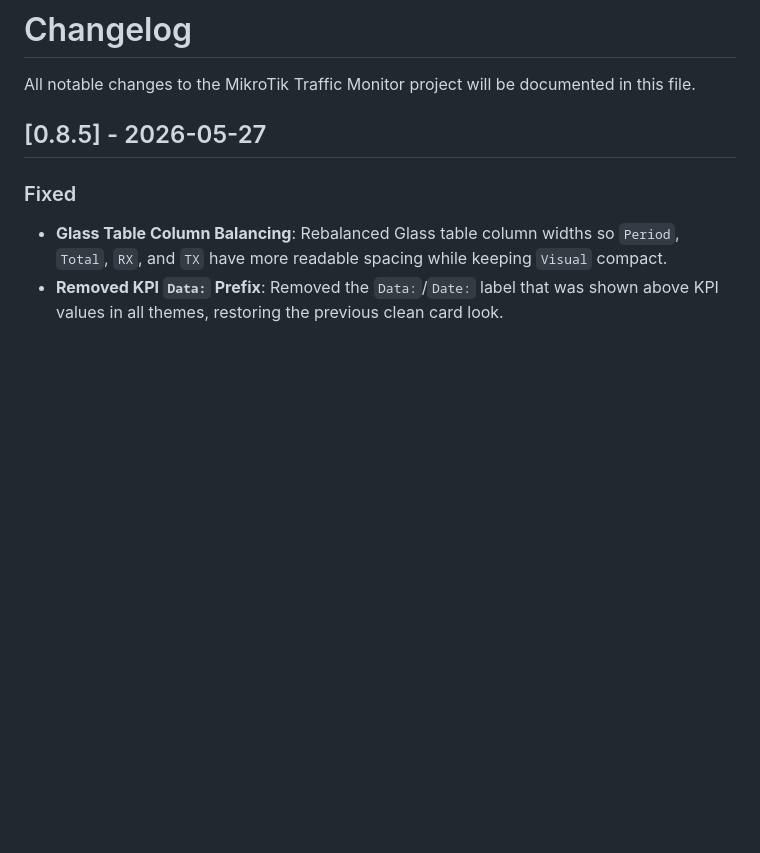
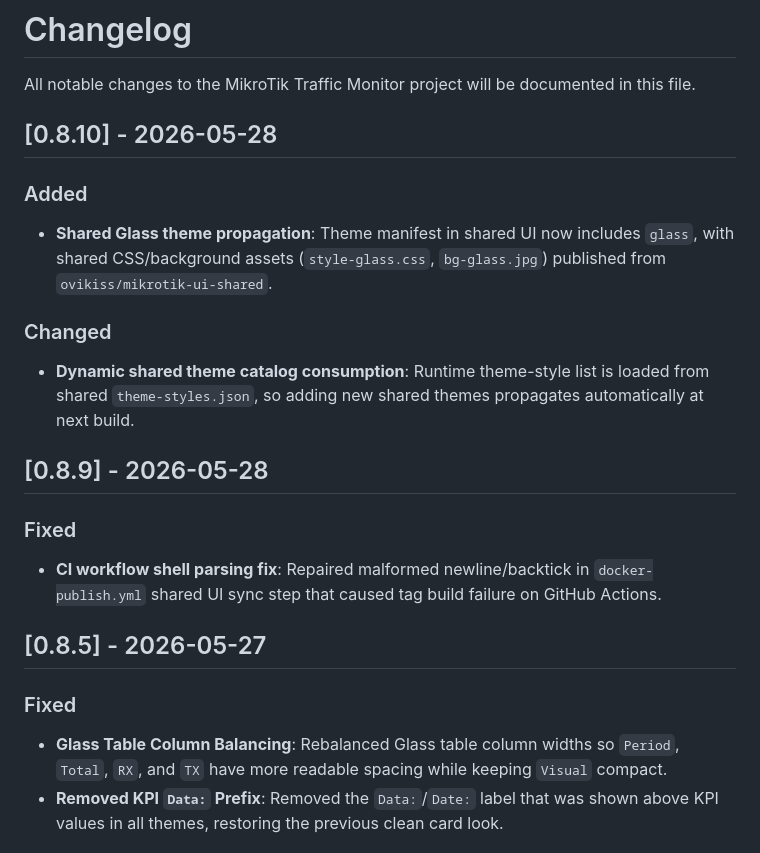
Before and after one commit to ovikiss/mikrotik-traffic-monitor, a Markdown page: CHANGELOG.md, the part around the change. GitHub-like rendering; blank space fills up the shorter version.

Commit message:
docs(changelog): add entries for v0.8.9 and v0.8.10

```diff
--- a/CHANGELOG.md
+++ b/CHANGELOG.md
@@ -1,6 +1,17 @@
 # Changelog
 
 All notable changes to the MikroTik Traffic Monitor project will be documented in this file.
+
+## [0.8.10] - 2026-05-28
+### Added
+- **Shared Glass theme propagation**: Theme manifest in shared UI now includes `glass`, with shared CSS/background assets (`style-glass.css`, `bg-glass.jpg`) published from `ovikiss/mikrotik-ui-shared`.
+
+### Changed
+- **Dynamic shared theme catalog consumption**: Runtime theme-style list is loaded from shared `theme-styles.json`, so adding new shared themes propagates automatically at next build.
+
+## [0.8.9] - 2026-05-28
+### Fixed
+- **CI workflow shell parsing fix**: Repaired malformed newline/backtick in `docker-publish.yml` shared UI sync step that caused tag build failure on GitHub Actions.
 
 ## [0.8.5] - 2026-05-27
 ### Fixed
```
